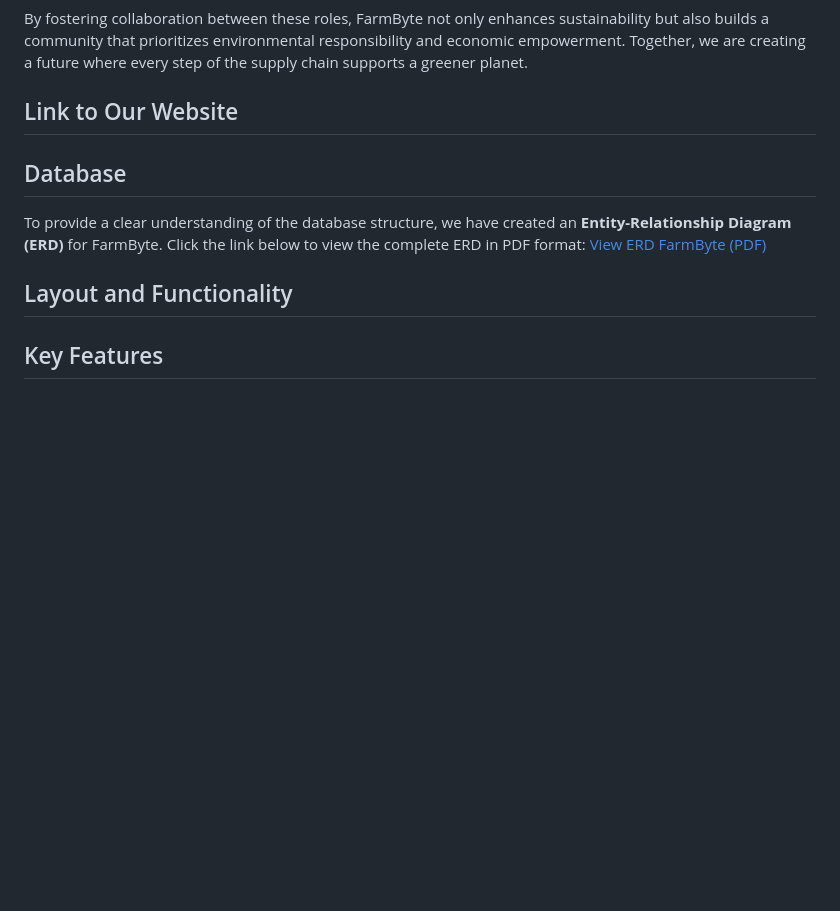
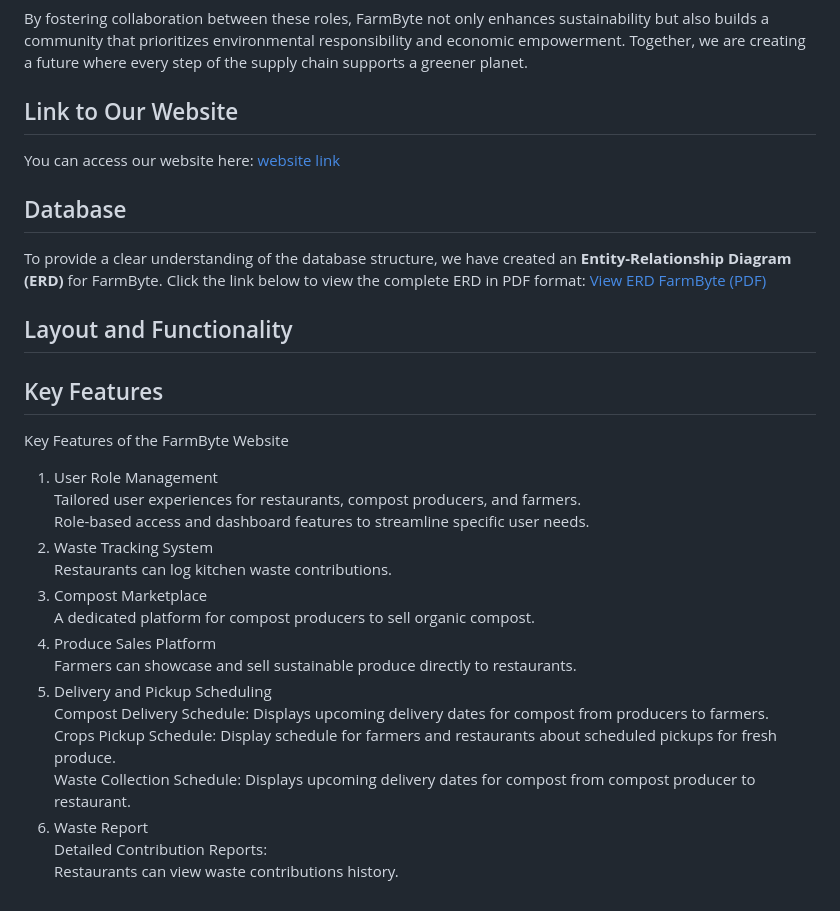
Before and after one commit to alvrian/project-web-prog, a Markdown page: README.md, the part around the change. GitHub-like rendering; blank space fills up the shorter version.

```diff
--- a/README.md
+++ b/README.md
@@ -63,6 +63,7 @@ By fostering collaboration between these roles, FarmByte not only enhances susta
 
 <!-- LINK KE WEB -->
 ## Link to Our Website
+You can access our website here: [website link](farmbyte.dk-dutisa.my.id)
 
 <!-- [Visit Our Website](linknya) -->
 
@@ -82,3 +83,20 @@ To provide a clear understanding of the database structure, we have created an *
 
 <!-- KEY FEATURES -->
 ## Key Features
+Key Features of the FarmByte Website
+1. User Role Management
+Tailored user experiences for restaurants, compost producers, and farmers.
+Role-based access and dashboard features to streamline specific user needs.
+2. Waste Tracking System
+Restaurants can log kitchen waste contributions.
+3. Compost Marketplace
+A dedicated platform for compost producers to sell organic compost.
+4. Produce Sales Platform
+Farmers can showcase and sell sustainable produce directly to restaurants.
+5. Delivery and Pickup Scheduling
+Compost Delivery Schedule: Displays upcoming delivery dates for compost from producers to farmers.
+Crops Pickup Schedule: Display schedule for farmers and restaurants about scheduled pickups for fresh produce.
+Waste Collection Schedule: Displays upcoming delivery dates for compost from compost producer to restaurant.
+6. Waste Report
+Detailed Contribution Reports:
+Restaurants can view waste contributions history.
```
